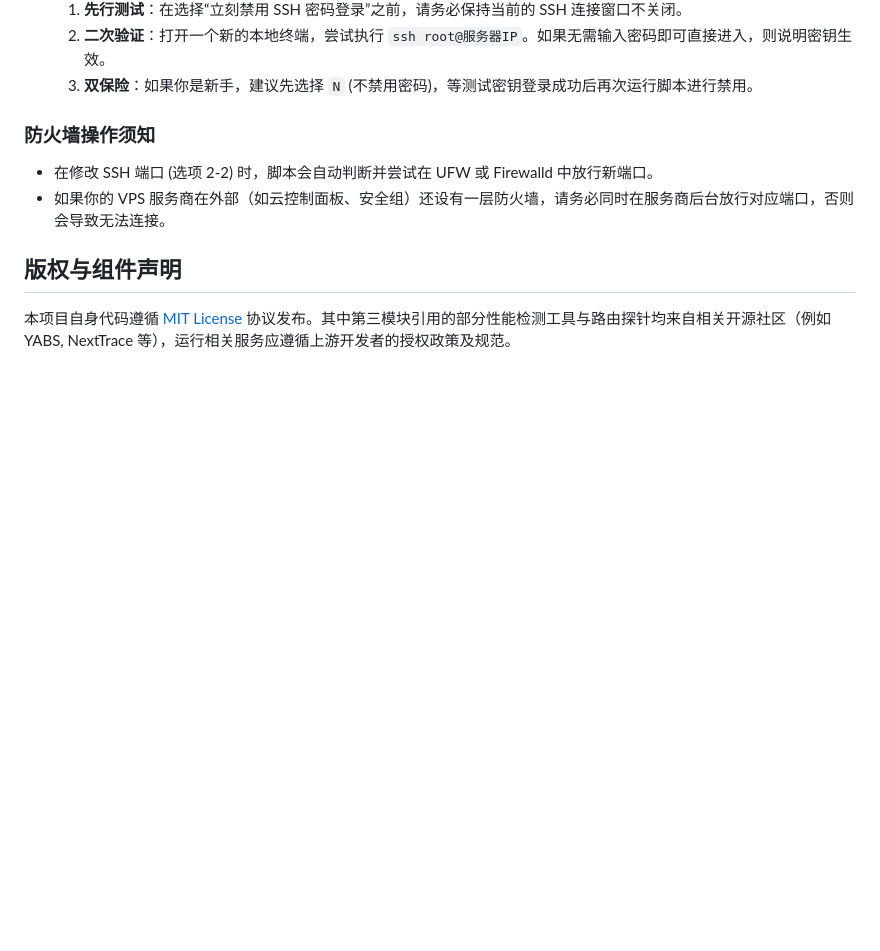
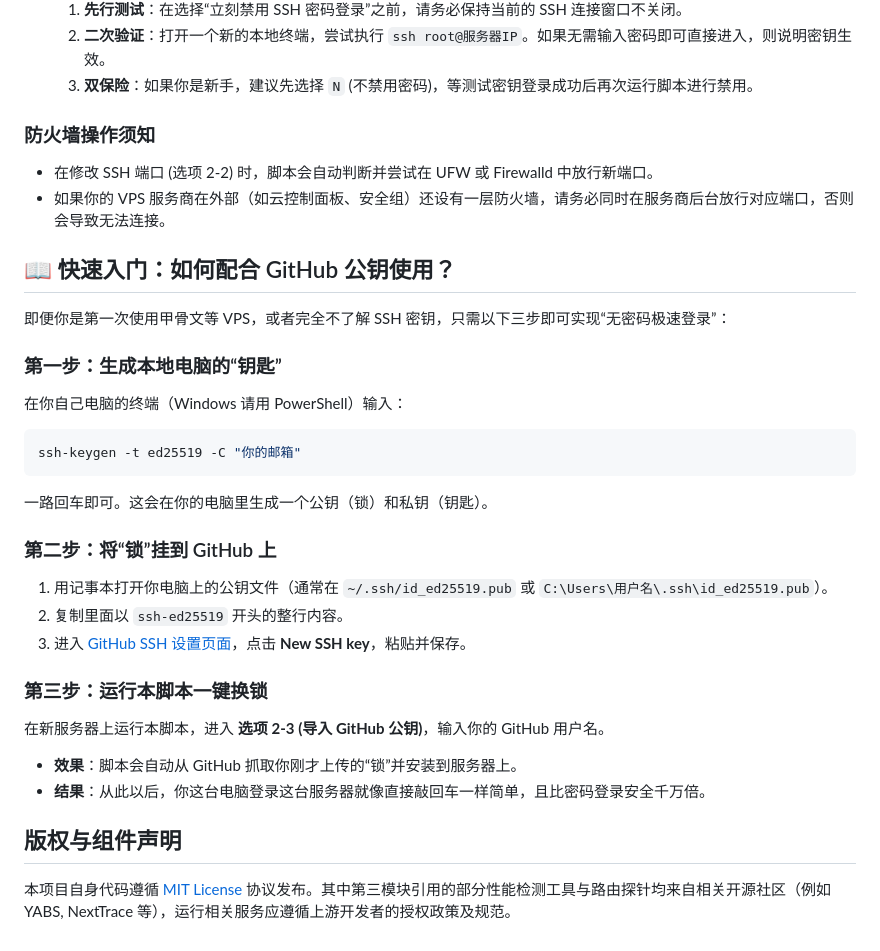
Before and after one commit to playfulsoul/vps-secure-script, a Markdown page: README.md, the part around the change. Drawn GitHub-style; blank space fills up the shorter version.

Commit message:
docs: add Quick Start guide for GitHub SSH keys to README

````diff
--- a/README.md
+++ b/README.md
@@ -59,5 +59,26 @@ wget -O vps_secure.sh https://raw.githubusercontent.com/playfulsoul/vps-secure-s
 - 在修改 SSH 端口 (选项 2-2) 时，脚本会自动判断并尝试在 UFW 或 Firewalld 中放行新端口。
 - 如果你的 VPS 服务商在外部（如云控制面板、安全组）还设有一层防火墙，请务必同时在服务商后台放行对应端口，否则会导致无法连接。
 
+## 📖 快速入门：如何配合 GitHub 公钥使用？
+
+即便你是第一次使用甲骨文等 VPS，或者完全不了解 SSH 密钥，只需以下三步即可实现“无密码极速登录”：
+
+### 第一步：生成本地电脑的“钥匙”
+在你自己电脑的终端（Windows 请用 PowerShell）输入：
+```bash
+ssh-keygen -t ed25519 -C "你的邮箱"
+```
+一路回车即可。这会在你的电脑里生成一个公钥（锁）和私钥（钥匙）。
+
+### 第二步：将“锁”挂到 GitHub 上
+1. 用记事本打开你电脑上的公钥文件（通常在 `~/.ssh/id_ed25519.pub` 或 `C:\Users\用户名\.ssh\id_ed25519.pub`）。
+2. 复制里面以 `ssh-ed25519` 开头的整行内容。
+3. 进入 [GitHub SSH 设置页面](https://github.com/settings/keys)，点击 **New SSH key**，粘贴并保存。
+
+### 第三步：运行本脚本一键换锁
+在新服务器上运行本脚本，进入 **选项 2-3 (导入 GitHub 公钥)**，输入你的 GitHub 用户名。
+- **效果**：脚本会自动从 GitHub 抓取你刚才上传的“锁”并安装到服务器上。
+- **结果**：从此以后，你这台电脑登录这台服务器就像直接敲回车一样简单，且比密码登录安全千万倍。
+
 ## 版权与组件声明
 本项目自身代码遵循 [MIT License](LICENSE) 协议发布。其中第三模块引用的部分性能检测工具与路由探针均来自相关开源社区（例如 YABS, NextTrace 等），运行相关服务应遵循上游开发者的授权政策及规范。
````
